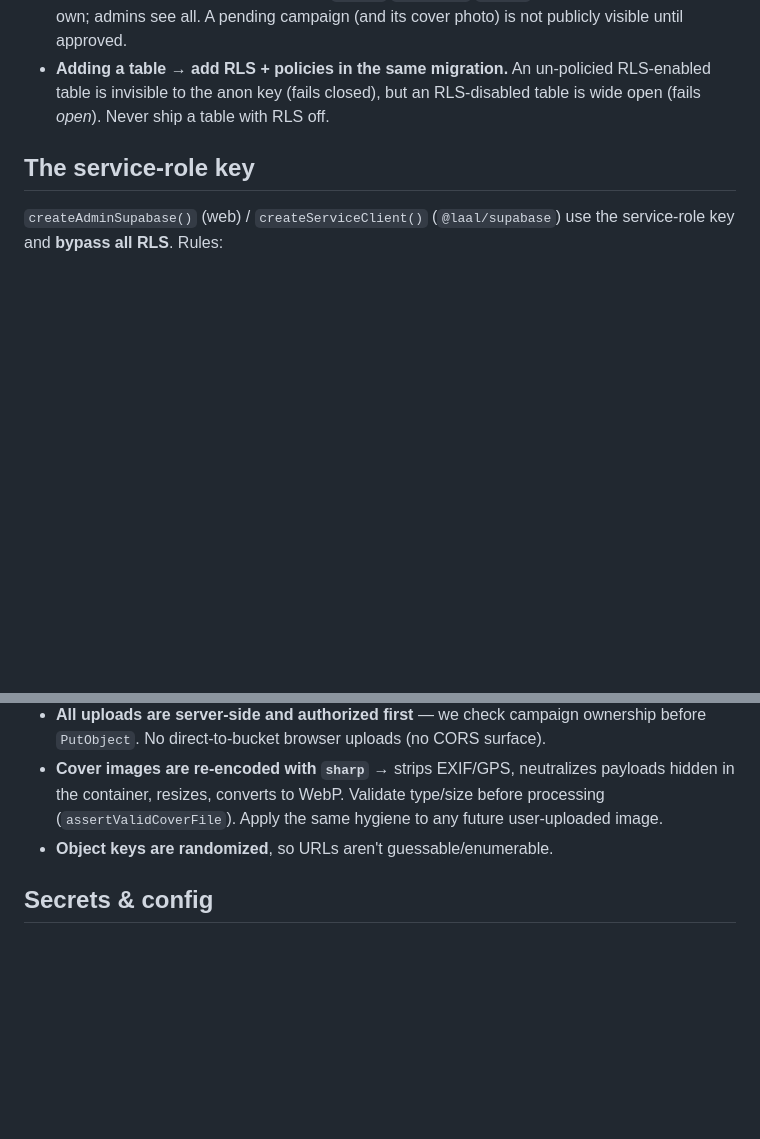
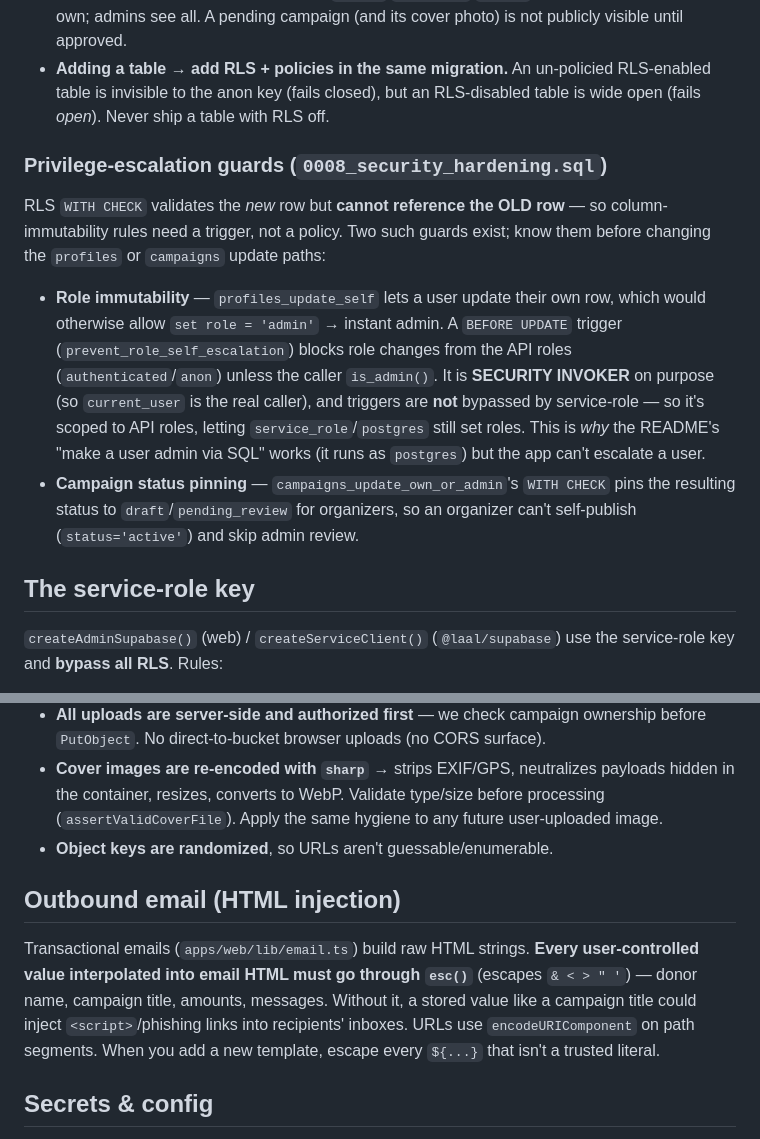
Before and after one commit to toliaqat/laal, a Markdown page: docs/security.md, 2 parts joined by grey strips. GitHub-like rendering; blank space fills up the shorter version.

Commit message:
docs: document privilege-escalation guards and email escaping
Cover the 0008 security hardening (role-immutability trigger and campaign
status pinning) and the email HTML-injection escaping in lib/email.ts,
which landed after the initial docs. Adds matching gotchas to the dev guide.

Co-Authored-By: Claude Opus 4.8 (1M context) <noreply@anthropic.com>

```diff
--- a/docs/security.md
+++ b/docs/security.md
@@ -27,6 +27,25 @@ certificates, NOCs). Read this before touching auth, money, storage, or RLS.
   un-policied RLS-enabled table is invisible to the anon key (fails closed),
   but an RLS-disabled table is wide open (fails *open*). Never ship a table
   with RLS off.
+
+### Privilege-escalation guards (`0008_security_hardening.sql`)
+
+RLS `WITH CHECK` validates the *new* row but **cannot reference the OLD row** —
+so column-immutability rules need a trigger, not a policy. Two such guards exist;
+know them before changing the `profiles` or `campaigns` update paths:
+
+- **Role immutability** — `profiles_update_self` lets a user update their own
+  row, which would otherwise allow `set role = 'admin'` → instant admin. A
+  `BEFORE UPDATE` trigger (`prevent_role_self_escalation`) blocks role changes
+  from the API roles (`authenticated`/`anon`) unless the caller `is_admin()`.
+  It is **SECURITY INVOKER** on purpose (so `current_user` is the real caller),
+  and triggers are **not** bypassed by service-role — so it's scoped to API
+  roles, letting `service_role`/`postgres` still set roles. This is *why* the
+  README's "make a user admin via SQL" works (it runs as `postgres`) but the app
+  can't escalate a user.
+- **Campaign status pinning** — `campaigns_update_own_or_admin`'s `WITH CHECK`
+  pins the resulting status to `draft`/`pending_review` for organizers, so an
+  organizer can't self-publish (`status='active'`) and skip admin review.
 
 ## The service-role key
 
@@ -87,6 +106,15 @@ the service-role key and **bypass all RLS**. Rules:
   to any future user-uploaded image.
 - **Object keys are randomized**, so URLs aren't guessable/enumerable.
 
+## Outbound email (HTML injection)
+
+Transactional emails (`apps/web/lib/email.ts`) build raw HTML strings. **Every
+user-controlled value interpolated into email HTML must go through `esc()`**
+(escapes `& < > " '`) — donor name, campaign title, amounts, messages. Without
+it, a stored value like a campaign title could inject `<script>`/phishing links
+into recipients' inboxes. URLs use `encodeURIComponent` on path segments. When
+you add a new template, escape every `${...}` that isn't a trusted literal.
+
 ## Secrets & config
 
 - Server secrets (`SUPABASE_SERVICE_ROLE_KEY`, `STRIPE_SECRET_KEY`,
```
Also changed, not shown: docs/development.md (+9 -0 lines).
